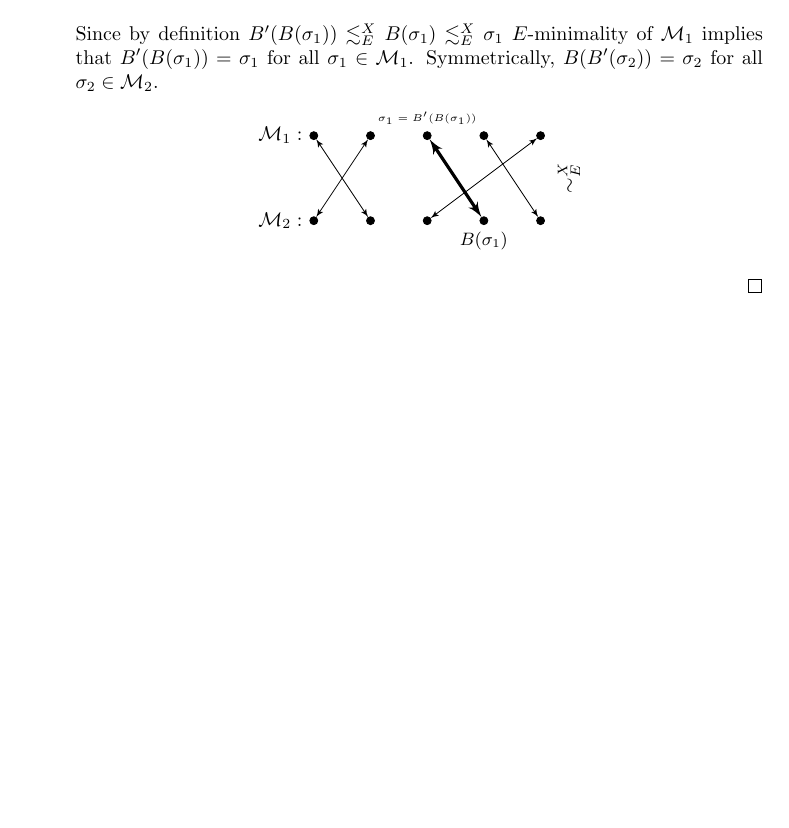
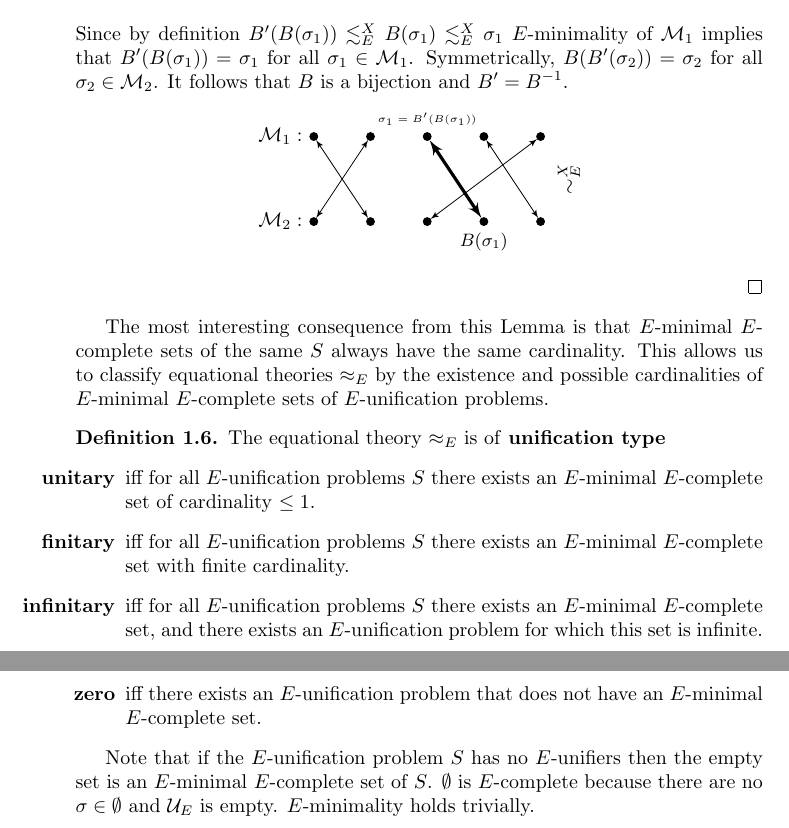
Before and after one commit to Zerwas/Work, a LaTeX document (Hauptseminar TRS/00.BR-Unifiaction.tex, which reads Hauptseminar TRS/02.Equational_Unfication.tex): part of page 4 of 4 before the commit and two parts of pages 4 and 5 of 5 after it, the two joined at a grey line, cut so that both start at the same text, the shorter picture padded with empty space. Compiled offline with pdfLaTeX.

Commit message:
unification type

```diff
--- a/Hauptseminar TRS/02.Equational_Unfication.tex
+++ b/Hauptseminar TRS/02.Equational_Unfication.tex
@@ -103,7 +103,7 @@ We define a mapping $B:\mathcal{M}_1\mapsto\mathcal{M}_2$ such that $B(\sigma_1)
 	\node[rotate=90] (B') at (4.5,-0.5*\vLength) {$\moreGeneral$};
 \end{tikzpicture}
 \end{center}
-Since by definition $B'(B(\sigma_1))\moreGeneral B(\sigma_1)\moreGeneral\sigma_1$ $E$-minimality of $\mathcal{M}_1$ implies that $B'(B(\sigma_1))=\sigma_1$ for all $\sigma_1\in\mathcal{M}_1$. Symmetrically, $B(B'(\sigma_2))=\sigma_2$ for all $\sigma_2\in\mathcal{M}_2$.
+Since by definition $B'(B(\sigma_1))\moreGeneral B(\sigma_1)\moreGeneral\sigma_1$ $E$-minimality of $\mathcal{M}_1$ implies that $B'(B(\sigma_1))=\sigma_1$ for all $\sigma_1\in\mathcal{M}_1$. Symmetrically, $B(B'(\sigma_2))=\sigma_2$ for all $\sigma_2\in\mathcal{M}_2$. It follows that $B$ is a bijection and $B'=B^{-1}$.
 \begin{center}
  \begin{tikzpicture}
  \newcommand{\vLength}{1.5}
@@ -133,3 +133,15 @@ Since by definition $B'(B(\sigma_1))\moreGeneral B(\sigma_1)\moreGeneral\sigma_1
 \end{tikzpicture}
 \end{center}
 \end{proof}
+The most interesting consequence from this Lemma is that $E$-minimal $E$-complete sets of the same $S$ always have the same cardinality. This allows us to classify equational theories $\approx_E$ by the existence and possible cardinalities of $E$-minimal $E$-complete sets of $E$-unification problems.
+\begin{definition}
+The equational theory $\approx_E$ is of \textbf{unification type}
+\begin{itemize}
+\item[\textbf{unitary}] iff for all $E$-unification problems $S$ there exists an $E$-minimal $E$-complete set of cardinality $\leq 1$.
+%if S has no solution M=\emptyset
+\item[\textbf{finitary}] iff for all $E$-unification problems $S$ there exists an $E$-minimal $E$-complete set with finite cardinality.
+\item[\textbf{infinitary}] iff for all $E$-unification problems $S$ there exists an $E$-minimal $E$-complete set, and there exists an $E$-unification problem for which this set is infinite.
+\item[\textbf{zero}] iff there exists an $E$-unification problem that does not have an $E$-minimal $E$-complete set.
+\end{itemize}
+\end{definition}
+Note that if the $E$-unification problem $S$ has no $E$-unifiers then the empty set is an $E$-minimal $E$-complete set of $S$. $\emptyset$ is $E$-complete because there are no $\sigma\in\emptyset$ and $\mathcal{U}_E$ is empty. $E$-minimality holds trivially.
```
Also changed, not shown: Hauptseminar TRS/00.BR-Unifiaction.pdf, Hauptseminar TRS/02.Equational_Unfication.tex (2 more changed lines).
